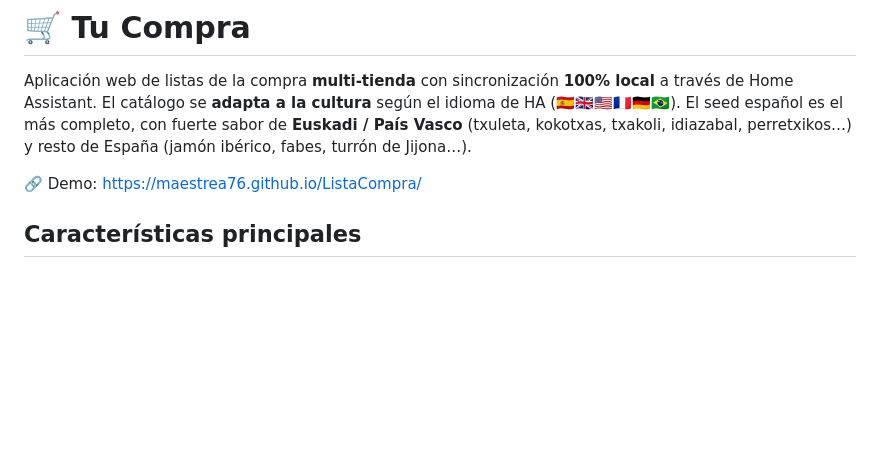
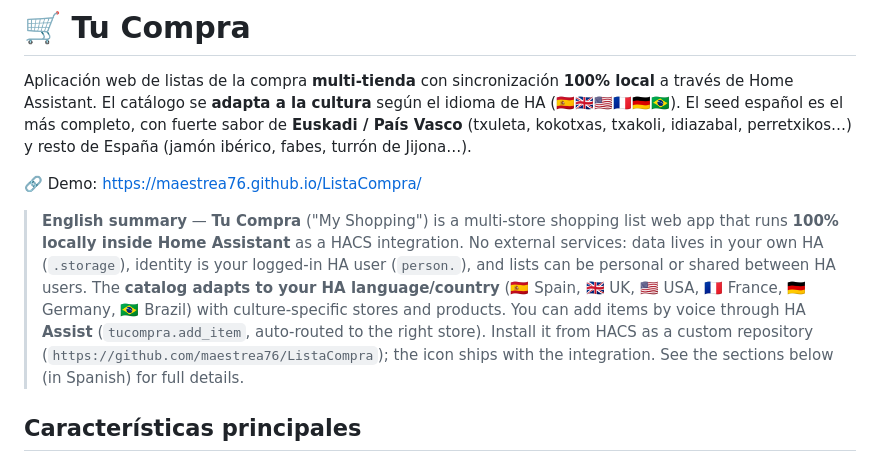
Before and after one commit to maestrea76/ListaCompra, a Markdown page: README.md, the part around the change. GitHub-like rendering; blank space fills up the shorter version.

Commit message:
docs: añadir resumen en inglés al README

```diff
--- a/README.md
+++ b/README.md
@@ -7,6 +7,18 @@ fuerte sabor de **Euskadi / País Vasco** (txuleta, kokotxas, txakoli, idiazabal
 perretxikos…) y resto de España (jamón ibérico, fabes, turrón de Jijona…).
 
 🔗 Demo: https://maestrea76.github.io/ListaCompra/
+
+> **English summary** — **Tu Compra** ("My Shopping") is a multi-store shopping
+> list web app that runs **100% locally inside Home Assistant** as a HACS
+> integration. No external services: data lives in your own HA (`.storage`),
+> identity is your logged-in HA user (`person.`), and lists can be personal or
+> shared between HA users. The **catalog adapts to your HA language/country**
+> (🇪🇸 Spain, 🇬🇧 UK, 🇺🇸 USA, 🇫🇷 France, 🇩🇪 Germany, 🇧🇷 Brazil) with
+> culture-specific stores and products. You can add items by voice through HA
+> **Assist** (`tucompra.add_item`, auto-routed to the right store). Install it
+> from HACS as a custom repository (`https://github.com/maestrea76/ListaCompra`);
+> the icon ships with the integration. See the sections below (in Spanish) for
+> full details.
 
 ## Características principales
 
```
